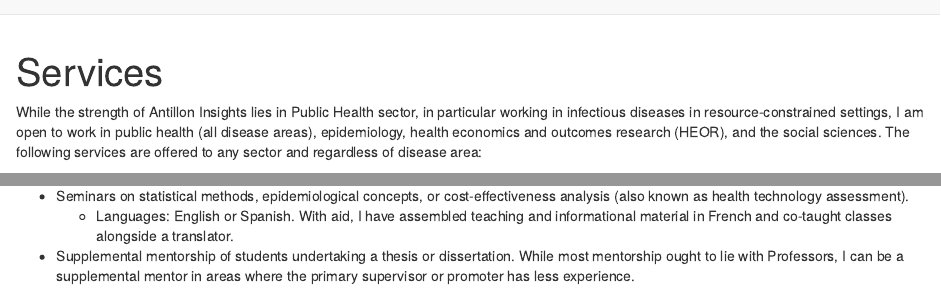
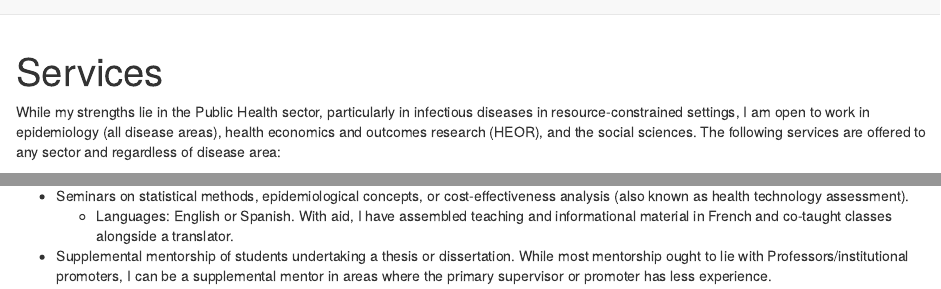
Before and after one commit to Marina-Antillon/marina-antillon.github.io, an R Markdown document (services.Rmd): the page in a window 1100 px wide, from its top, and a second part further down, joined at a grey line. Rendered offline with R 4.5, knitr and Pandoc, with nearby package versions; drawn as R Markdown's standard HTML page in place of the format the file asks for.

Commit message:
Correcting typos

```diff
--- a/services.Rmd
+++ b/services.Rmd
@@ -2,7 +2,7 @@
 title: "Services"
 ---
 
-While the strength of Antillon Insights lies in Public Health sector, in particular working in infectious diseases in resource-constrained settings, I am open to work in public health (all disease areas), epidemiology, health economics and outcomes research (HEOR), and the social sciences. The following services are offered to any sector and regardless of disease area:
+While my strengths lie in the Public Health sector, particularly in infectious diseases in resource-constrained settings, I am open to work in epidemiology (all disease areas), health economics and outcomes research (HEOR), and the social sciences. The following services are offered to any sector and regardless of disease area:
 
 # Analysis
 - Data science - descriptive analysis, regression analysis, and predictive modeling.
@@ -16,4 +16,4 @@
 # Education
 - Seminars on statistical methods, epidemiological concepts, or cost-effectiveness analysis (also known as health technology assessment).
   + Languages: English or Spanish. With aid, I have assembled teaching and informational material in French and co-taught classes alongside a translator.
-- Supplemental mentorship of students undertaking a thesis or dissertation. While most mentorship ought to lie with Professors, I can be a supplemental mentor in areas where the primary supervisor or promoter has less experience.
+- Supplemental mentorship of students undertaking a thesis or dissertation. While most mentorship ought to lie with Professors/institutional promoters, I can be a supplemental mentor in areas where the primary supervisor or promoter has less experience.
```
Also changed, not shown: 1 other file.
